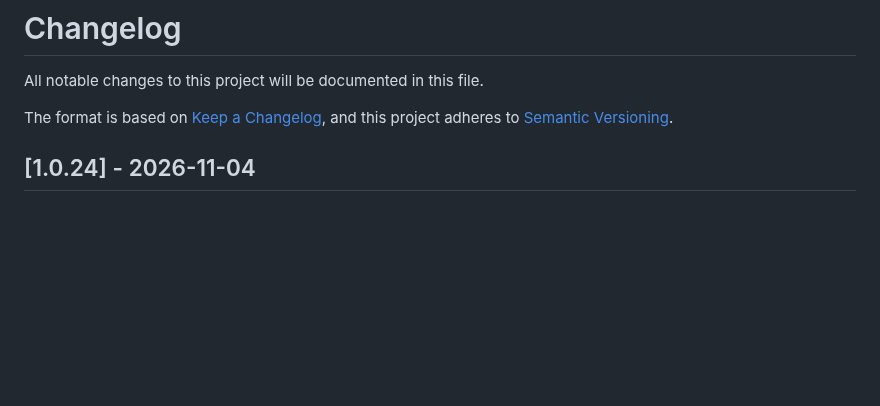
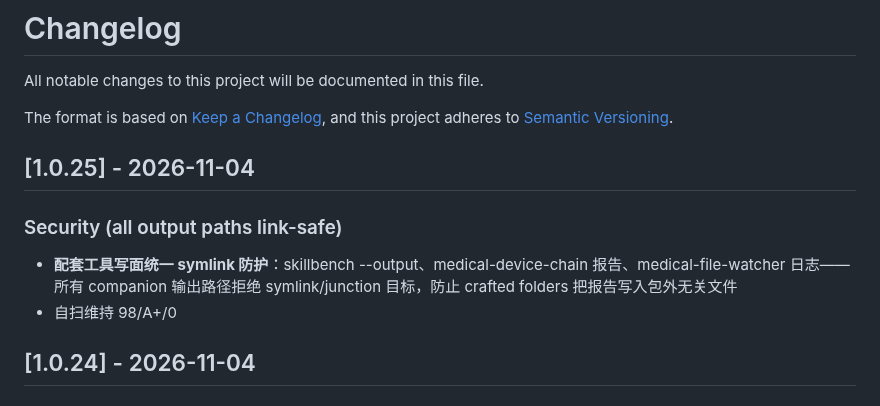
Before and after one commit to zhaoxinghua09-cell/skillgate, a Markdown page: CHANGELOG.md, the part around the change. Drawn GitHub-style; blank space fills up the shorter version.

Commit message:
v1.0.25: link-safe guard on all companion output paths

```diff
--- a/CHANGELOG.md
+++ b/CHANGELOG.md
@@ -4,6 +4,12 @@ All notable changes to this project will be documented in this file.
 
 The format is based on [Keep a Changelog](https://keepachangelog.com/en/1.0.0/),
 and this project adheres to [Semantic Versioning](https://semver.org/spec/v2.0.0.html).
+
+## [1.0.25] - 2026-11-04
+
+### Security (all output paths link-safe)
+- **配套工具写面统一 symlink 防护**：skillbench --output、medical-device-chain 报告、medical-file-watcher 日志——所有 companion 输出路径拒绝 symlink/junction 目标，防止 crafted folders 把报告写入包外无关文件
+- 自扫维持 98/A+/0
 
 ## [1.0.24] - 2026-11-04
 
```
